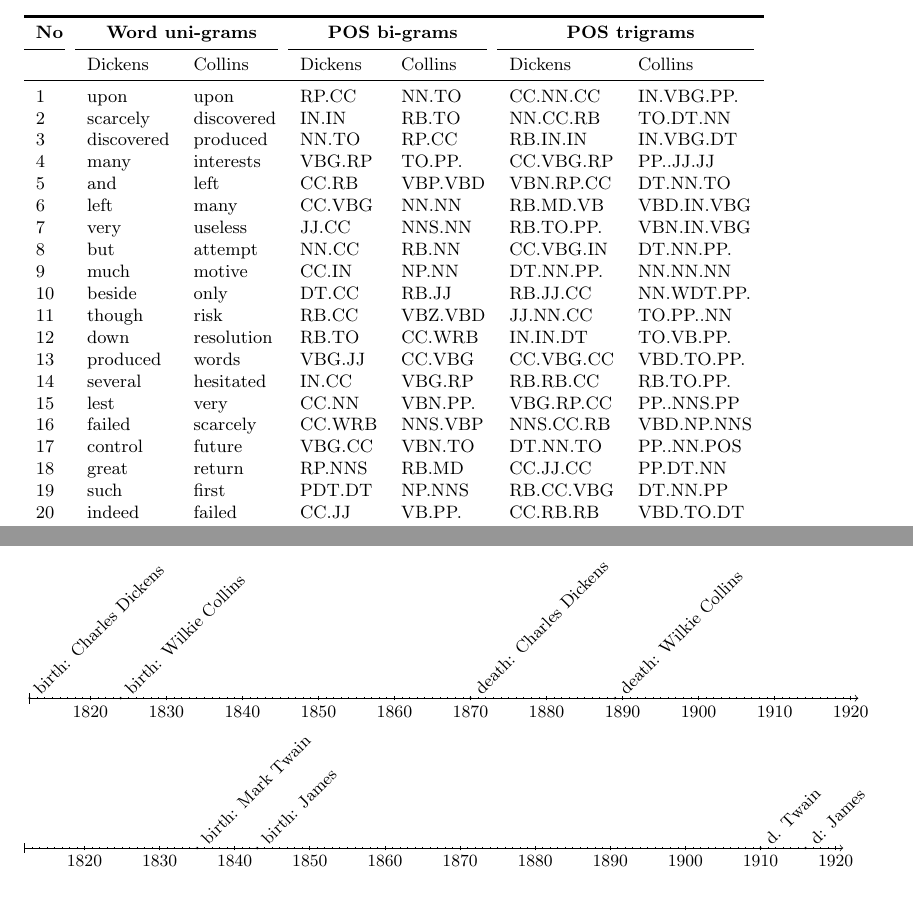
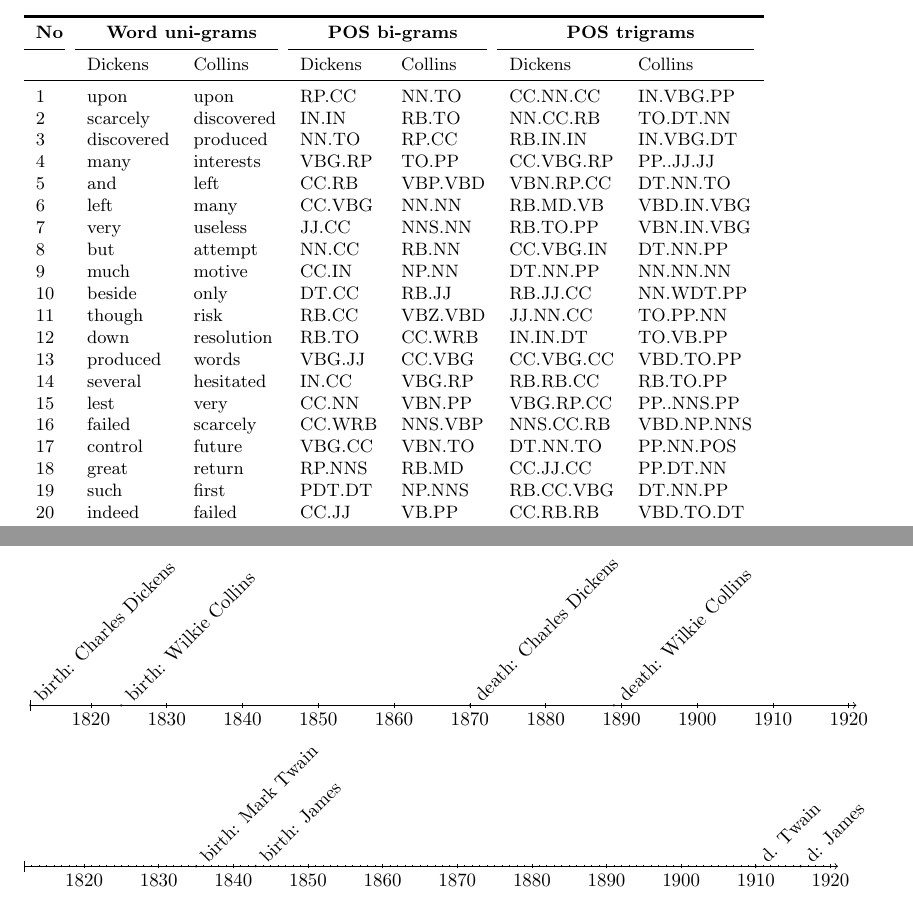
Before and after one commit to cklaussner/clin24, a LaTeX paper (paper/clin.tex): two parts of pages 8 and 12 of 14, joined at a grey line, cut so that both start at the same text. Compiled offline with pdfLaTeX; a LaTeX package or settings file that is missing is left out.

Commit message:
paper stuff

```diff
--- a/paper/clin.tex
+++ b/paper/clin.tex
@@ -526,26 +526,26 @@
 \cmidrule(r){4-5}
  \cmidrule(r){6-7}
     & Dickens	  &  Collins    & Dickens&  Collins& Dickens	  &  Collins   \\\midrule
-1   &       upon  &       upon  &  RP.CC  &   NN.TO  &  CC.NN.CC   & IN.VBG.PP. \\
+1   &       upon  &       upon  &  RP.CC  &   NN.TO  &  CC.NN.CC   & IN.VBG.PP \\
 2   &   scarcely  & discovered  &  IN.IN  &   RB.TO  &  NN.CC.RB   &   TO.DT.NN  \\
 3   & discovered  &   produced  &  NN.TO  &   RP.CC  &  RB.IN.IN   &  IN.VBG.DT \\
-4   &       many  &  interests  & VBG.RP  &  TO.PP.  & CC.VBG.RP   &  PP..JJ.JJ \\
+4   &       many  &  interests  & VBG.RP  &  TO.PP  & CC.VBG.RP   &  PP..JJ.JJ \\
 5   &        and  &       left  &  CC.RB  & VBP.VBD  & VBN.RP.CC   &   DT.NN.TO \\
 6   &       left  &       many  & CC.VBG  &   NN.NN  &  RB.MD.VB   & VBD.IN.VBG \\
-7   &       very  &    useless  &  JJ.CC  &  NNS.NN  & RB.TO.PP.   & VBN.IN.VBG \\
-8   &        but  &    attempt  &  NN.CC  &   RB.NN  & CC.VBG.IN   &  DT.NN.PP. \\
-9   &       much  &     motive  &  CC.IN  &   NP.NN  & DT.NN.PP.   &   NN.NN.NN \\
-10  &     beside  &       only  &  DT.CC  &   RB.JJ  &  RB.JJ.CC   & NN.WDT.PP. \\
-11  &     though  &       risk  &  RB.CC  & VBZ.VBD  &  JJ.NN.CC   &  TO.PP..NN \\
-12  &       down  & resolution  &  RB.TO  &  CC.WRB  &  IN.IN.DT   &  TO.VB.PP. \\
-13  &   produced  &      words  & VBG.JJ  &  CC.VBG  & CC.VBG.CC   & VBD.TO.PP. \\
-14  &    several  &  hesitated  &  IN.CC  &  VBG.RP  &  RB.RB.CC   &  RB.TO.PP. \\
-15  &       lest  &       very  &  CC.NN  & VBN.PP.  & VBG.RP.CC   & PP..NNS.PP \\
+7   &       very  &    useless  &  JJ.CC  &  NNS.NN  & RB.TO.PP   & VBN.IN.VBG \\
+8   &        but  &    attempt  &  NN.CC  &   RB.NN  & CC.VBG.IN   &  DT.NN.PP \\
+9   &       much  &     motive  &  CC.IN  &   NP.NN  & DT.NN.PP   &   NN.NN.NN \\
+10  &     beside  &       only  &  DT.CC  &   RB.JJ  &  RB.JJ.CC   & NN.WDT.PP \\
+11  &     though  &       risk  &  RB.CC  & VBZ.VBD  &  JJ.NN.CC   &  TO.PP.NN \\
+12  &       down  & resolution  &  RB.TO  &  CC.WRB  &  IN.IN.DT   &  TO.VB.PP \\
+13  &   produced  &      words  & VBG.JJ  &  CC.VBG  & CC.VBG.CC   & VBD.TO.PP \\
+14  &    several  &  hesitated  &  IN.CC  &  VBG.RP  &  RB.RB.CC   &  RB.TO.PP \\
+15  &       lest  &       very  &  CC.NN  & VBN.PP  & VBG.RP.CC   & PP..NNS.PP \\
 16  &     failed  &   scarcely  & CC.WRB  & NNS.VBP  & NNS.CC.RB   & VBD.NP.NNS \\
-17  &    control  &     future  & VBG.CC  &  VBN.TO  &  DT.NN.TO   & PP..NN.POS \\
+17  &    control  &     future  & VBG.CC  &  VBN.TO  &  DT.NN.TO   & PP.NN.POS \\
 18  &      great  &     return  & RP.NNS  &   RB.MD  &  CC.JJ.CC   &   PP.DT.NN \\
 19  &       such  &      first  & PDT.DT  &  NP.NNS  & RB.CC.VBG   &   DT.NN.PP \\
-20  &     indeed  &     failed  &  CC.JJ  &  VB.PP.  &  CC.RB.RB   &  VBD.TO.DT \\
+20  &     indeed  &     failed  &  CC.JJ  &  VB.PP  &  CC.RB.RB   &  VBD.TO.DT \\
 \bottomrule
 \end{tabular}
 \end{table}
@@ -778,7 +778,7 @@
 
 
 \begin{figure}
-\small
+
  \begin{chronology}[10]{1812}{1920}{15cm}{10cm}
 
 % early works
```
Also changed, not shown: paper/clin.pdf, 2 other files.
